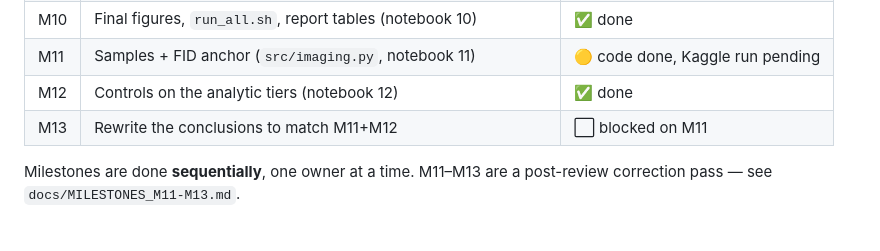
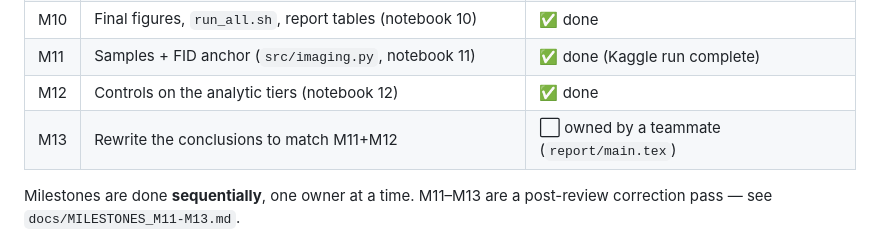
Before and after one commit to MehemudAzad/NUMERICAL-PROJECT, a Markdown page: README.md, the part around the change. Drawn GitHub-style.

Commit message:
Mark M11 complete with Kaggle results; M13 (report) left for teammate

```diff
--- a/README.md
+++ b/README.md
@@ -93,9 +93,9 @@ committed, so the report notebook reads them without a GPU present.
 | M8 | Crossover study (h\* where order-3 overtakes order-1) | ✅ done |
 | M9 | Tier-3 CIFAR-10 Kaggle notebook (`src/tier3.py`, notebook 09) | ✅ done |
 | M10 | Final figures, `run_all.sh`, report tables (notebook 10) | ✅ done |
-| M11 | Samples + FID anchor (`src/imaging.py`, notebook 11) | 🟡 code done, Kaggle run pending |
+| M11 | Samples + FID anchor (`src/imaging.py`, notebook 11) | ✅ done (Kaggle run complete) |
 | M12 | Controls on the analytic tiers (notebook 12) | ✅ done |
-| M13 | Rewrite the conclusions to match M11+M12 | ⬜ blocked on M11 |
+| M13 | Rewrite the conclusions to match M11+M12 | ⬜ owned by a teammate (`report/main.tex`) |
 
 Milestones are done **sequentially**, one owner at a time. M11–M13 are a
 post-review correction pass — see `docs/MILESTONES_M11-M13.md`.
```
Also changed, not shown: docs/CLAUDE.md (+35 -16 lines), docs/MILESTONES_M11-M13.md (+12 -10 lines).
